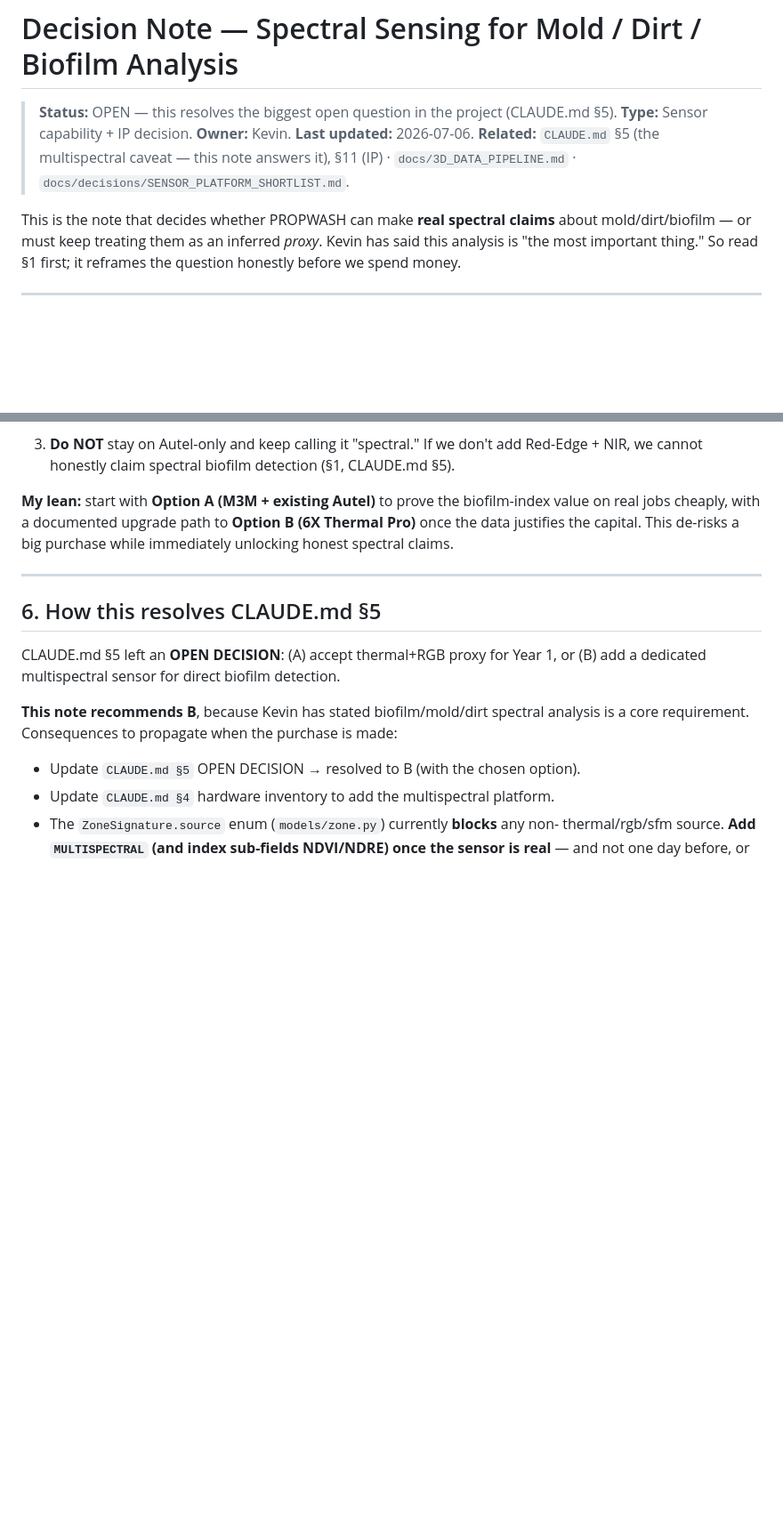
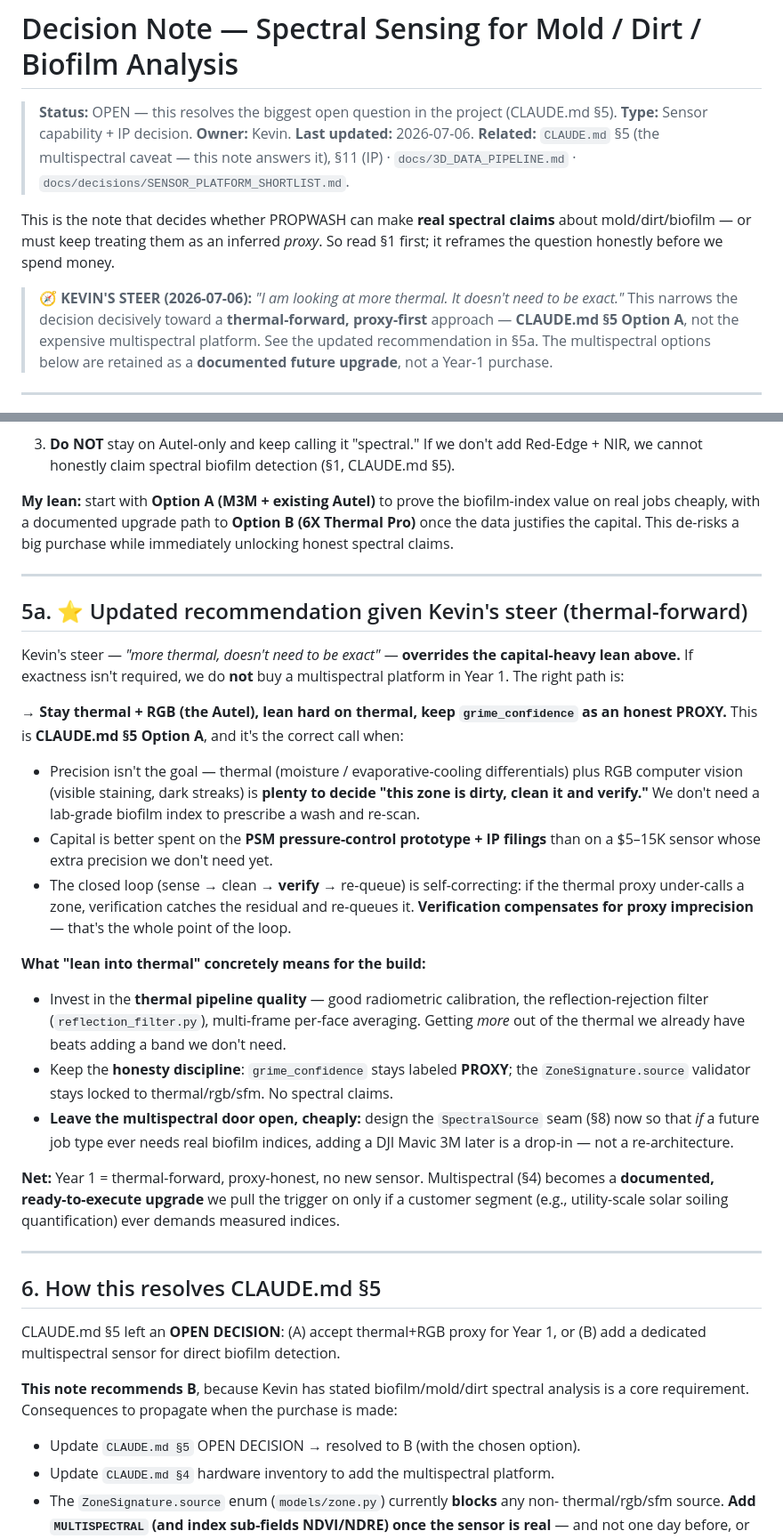
Before and after one commit to kjweinstein5-ops/Drone-cleaning, a Markdown page: docs/decisions/SPECTRAL_SENSING_DECISION.md, 2 parts joined by grey strips. Shown at 89% size. GitHub-like rendering; blank space fills up the shorter version.

Commit message:
docs: record Kevin's thermal-forward steer in spectral sensing note
Kevin steered thermal-forward, "doesn't need to be exact" — narrows the
decision to CLAUDE.md §5 Option A (stay Autel thermal+RGB, keep grime
proxy honest, invest in thermal pipeline quality; verification loop
compensates for proxy imprecision). Multispectral demoted to a
documented, ready-to-execute future upgrade behind the SpectralSource
seam. Added §5a recommendation and updated the decision log.

Co-Authored-By: Claude <noreply@anthropic.com>

```diff
--- a/docs/decisions/SPECTRAL_SENSING_DECISION.md
+++ b/docs/decisions/SPECTRAL_SENSING_DECISION.md
@@ -6,9 +6,14 @@
 > `docs/3D_DATA_PIPELINE.md` · `docs/decisions/SENSOR_PLATFORM_SHORTLIST.md`.
 
 This is the note that decides whether PROPWASH can make **real spectral claims** about
-mold/dirt/biofilm — or must keep treating them as an inferred *proxy*. Kevin has said
-this analysis is "the most important thing." So read §1 first; it reframes the question
-honestly before we spend money.
+mold/dirt/biofilm — or must keep treating them as an inferred *proxy*. So read §1 first;
+it reframes the question honestly before we spend money.
+
+> **🧭 KEVIN'S STEER (2026-07-06):** *"I am looking at more thermal. It doesn't need to be
+> exact."* This narrows the decision decisively toward a **thermal-forward, proxy-first**
+> approach — **CLAUDE.md §5 Option A**, not the expensive multispectral platform. See the
+> updated recommendation in §5a. The multispectral options below are retained as a
+> **documented future upgrade**, not a Year-1 purchase.
 
 ---
 
@@ -147,6 +152,41 @@ unlocking honest spectral claims.
 
 ---
 
+## 5a. ⭐ Updated recommendation given Kevin's steer (thermal-forward)
+
+Kevin's steer — *"more thermal, doesn't need to be exact"* — **overrides the capital-heavy
+lean above.** If exactness isn't required, we do **not** buy a multispectral platform in
+Year 1. The right path is:
+
+**→ Stay thermal + RGB (the Autel), lean hard on thermal, keep `grime_confidence` as an
+honest PROXY.** This is **CLAUDE.md §5 Option A**, and it's the correct call when:
+
+- Precision isn't the goal — thermal (moisture / evaporative-cooling differentials) plus
+  RGB computer vision (visible staining, dark streaks) is **plenty to decide "this zone
+  is dirty, clean it and verify."** We don't need a lab-grade biofilm index to prescribe
+  a wash and re-scan.
+- Capital is better spent on the **PSM pressure-control prototype + IP filings** than on a
+  $5–15K sensor whose extra precision we don't need yet.
+- The closed loop (sense → clean → **verify** → re-queue) is self-correcting: if the
+  thermal proxy under-calls a zone, verification catches the residual and re-queues it.
+  **Verification compensates for proxy imprecision** — that's the whole point of the loop.
+
+**What "lean into thermal" concretely means for the build:**
+- Invest in the **thermal pipeline quality** — good radiometric calibration, the
+  reflection-rejection filter (`reflection_filter.py`), multi-frame per-face averaging.
+  Getting *more* out of the thermal we already have beats adding a band we don't need.
+- Keep the **honesty discipline**: `grime_confidence` stays labeled **PROXY**; the
+  `ZoneSignature.source` validator stays locked to thermal/rgb/sfm. No spectral claims.
+- **Leave the multispectral door open, cheaply:** design the `SpectralSource` seam (§8)
+  now so that *if* a future job type ever needs real biofilm indices, adding a DJI Mavic
+  3M later is a drop-in — not a re-architecture.
+
+**Net:** Year 1 = thermal-forward, proxy-honest, no new sensor. Multispectral (§4) becomes
+a **documented, ready-to-execute upgrade** we pull the trigger on only if a customer
+segment (e.g., utility-scale solar soiling quantification) ever demands measured indices.
+
+---
+
 ## 6. How this resolves CLAUDE.md §5
 
 CLAUDE.md §5 left an **OPEN DECISION**: (A) accept thermal+RGB proxy for Year 1, or (B)
```
Also changed, not shown: other parts of docs/decisions/SPECTRAL_SENSING_DECISION.md (+2 -1 lines).
